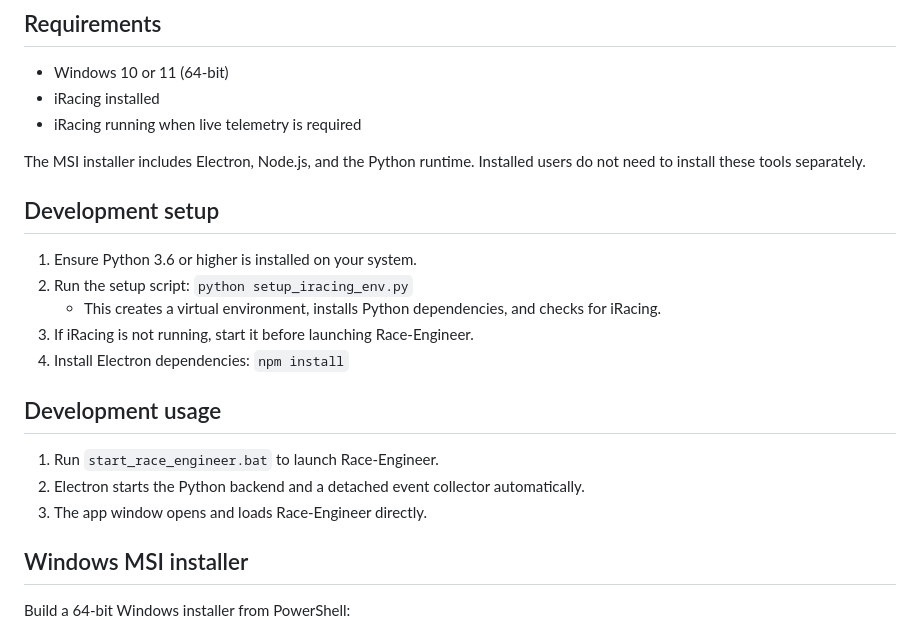
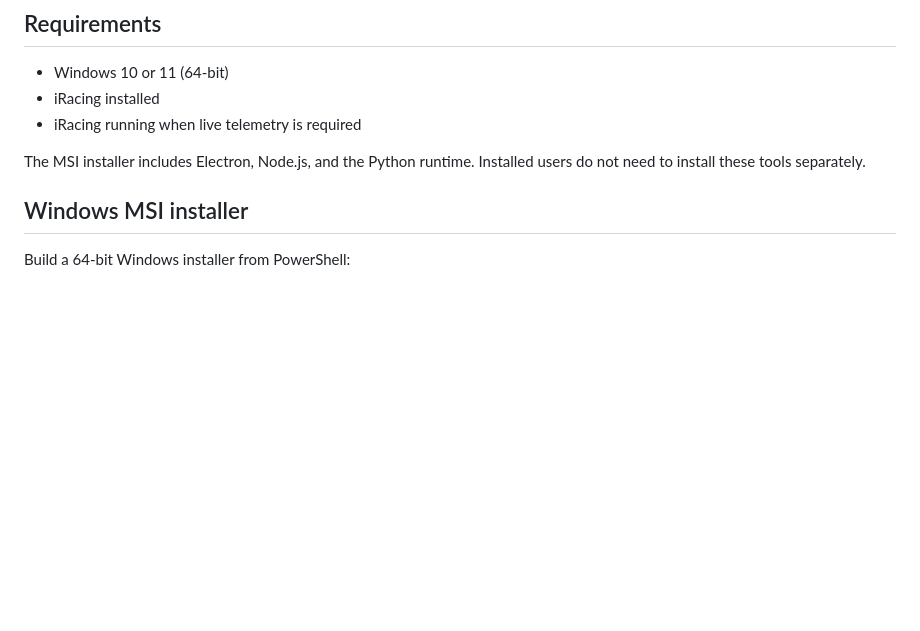
Before and after one commit to FonzieDK/Race-Engineer, a Markdown page: README.md, the part around the change. Rendered like a GitHub page; blank space fills up the shorter version.

Commit message:
Remove development setup from README

```diff
--- a/README.md
+++ b/README.md
@@ -14,20 +14,6 @@ Race-Engineer is an Electron desktop app for real-time iRacing telemetry with a
 
 The MSI installer includes Electron, Node.js, and the Python runtime. Installed users
 do not need to install these tools separately.
-
-## Development setup
-
-1. Ensure Python 3.6 or higher is installed on your system.
-2. Run the setup script: `python setup_iracing_env.py`
-   - This creates a virtual environment, installs Python dependencies, and checks for iRacing.
-3. If iRacing is not running, start it before launching Race-Engineer.
-4. Install Electron dependencies: `npm install`
-
-## Development usage
-
-1. Run `start_race_engineer.bat` to launch Race-Engineer.
-2. Electron starts the Python backend and a detached event collector automatically.
-3. The app window opens and loads Race-Engineer directly.
 
 ## Windows MSI installer
 
```
